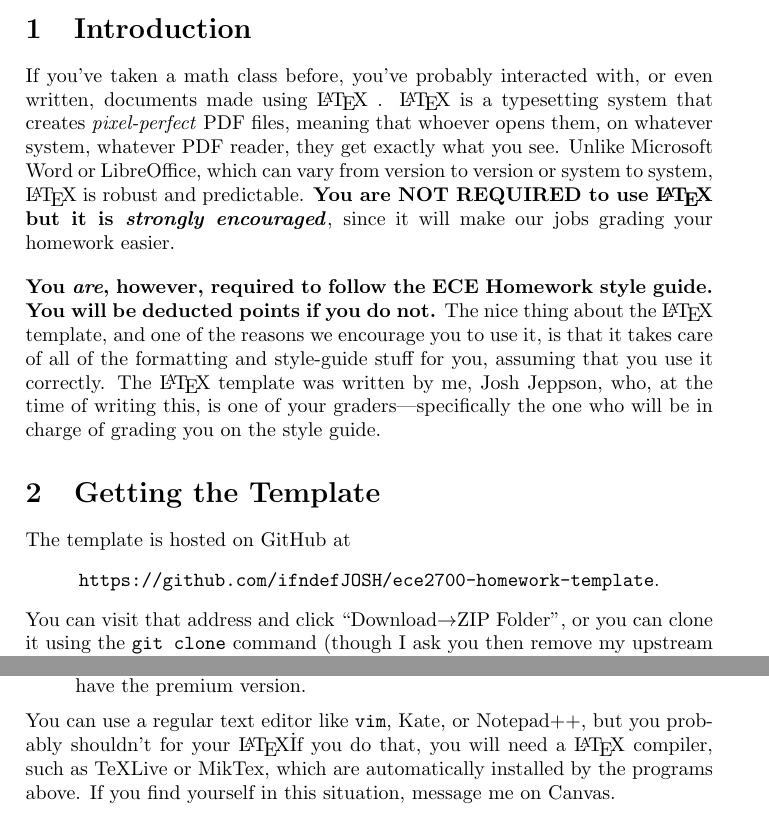
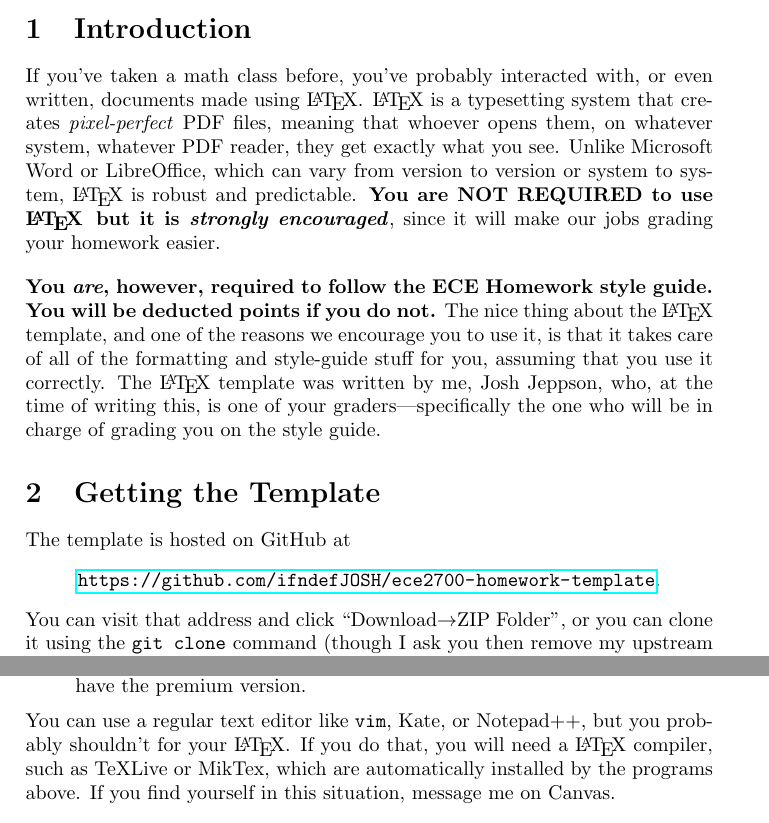
Before and after one commit to ifndefJOSH/ece2700-homework-template, a LaTeX document (gettingStarted.tex): two parts of pages 1 and 2 of 3, joined at a grey line, cut so that both start at the same text. Compiled offline with pdfLaTeX.

Commit message:
fixed a couple of issues with gettingStarted files

```diff
--- a/gettingStarted.tex
+++ b/gettingStarted.tex
@@ -12,7 +12,7 @@
 
 \section{Introduction}
 
-If you've taken a math class before, you've probably interacted with, or even written, documents made using \LaTeX\ . \LaTeX\ is a typesetting system that creates \emph{pixel-perfect} PDF files, meaning that whoever opens them, on whatever system, whatever PDF reader, they get exactly what you see. Unlike Microsoft Word or LibreOffice, which can vary from version to version or system to system, \LaTeX\ is robust and predictable. \textbf{You are NOT REQUIRED to use \LaTeX\, but it is \textit{strongly encouraged}}, since it will make our jobs grading your homework easier.
+If you've taken a math class before, you've probably interacted with, or even written, documents made using \LaTeX. \LaTeX\ is a typesetting system that creates \emph{pixel-perfect} PDF files, meaning that whoever opens them, on whatever system, whatever PDF reader, they get exactly what you see. Unlike Microsoft Word or LibreOffice, which can vary from version to version or system to system, \LaTeX\ is robust and predictable. \textbf{You are NOT REQUIRED to use \LaTeX\, but it is \textit{strongly encouraged}}, since it will make our jobs grading your homework easier.
 \\[10pt]
 \textbf{You \emph{are}, however, required to follow the ECE Homework style guide. You will be deducted points if you do not.} The nice thing about the \LaTeX\ template, and one of the reasons we encourage you to use it, is that it takes care of all of the formatting and style-guide stuff for you, assuming that you use it correctly. The \LaTeX\ template was written by me, Josh Jeppson, who, at the time of writing this, is one of your graders|specifically the one who will be in charge of grading you on the style guide.
 
@@ -20,7 +20,7 @@ If you've taken a math class before, you've probably interacted with, or even wr
 
 The template is hosted on GitHub at
 \begin{center}
-\texttt{https://github.com/ifndefJOSH/ece2700-homework-template}.
+\url{https://github.com/ifndefJOSH/ece2700-homework-template}.
 \end{center}
 You can visit that address and click ``Download$\to$ZIP Folder'', or you can clone it using the \texttt{git clone} command (though I ask you then remove my upstream origin with the command \texttt{git remote remove origin}). After you've cloned the repository or extracted the ZIP folder, you will see a few files. Below are their names and a description of what they do:
 \begin{itemize}
@@ -41,7 +41,7 @@ You will need \LaTeX\ editing software|oftentimes just a fancy text editor. You
 	\item Overleaf (\url{https://www.overleaf.com/})|Online \LaTeX\ editor. Good if online editors are your thing. Overleaf also can integrate with \texttt{git} if you have the premium version.
 \end{enumerate}
 
-\noindent You can use a regular text editor like \texttt{vim}, Kate, or Notepad++, but you probably shouldn't for your \LaTeX\. If you do that, you will need a \LaTeX\ compiler, such as TeXLive or MikTex, which are automatically installed by the programs above. If you find yourself in this situation, message me on Canvas.
+\noindent You can use a regular text editor like \texttt{vim}, Kate, or Notepad++, but you probably shouldn't for your \LaTeX. If you do that, you will need a \LaTeX\ compiler, such as TeXLive or MikTex, which are automatically installed by the programs above. If you find yourself in this situation, message me on Canvas.
 \\[10pt]
 NOTE:\textit{
 If you're using the \texttt{tree} package to draw, say, binary trees (can't imagine why you'd need to for this class), you HAVE to use the \texttt{lualatex} compiler, which comes with both TeXLive and MikTex.
```
Also changed, not shown: gettingStarted.pdf.
